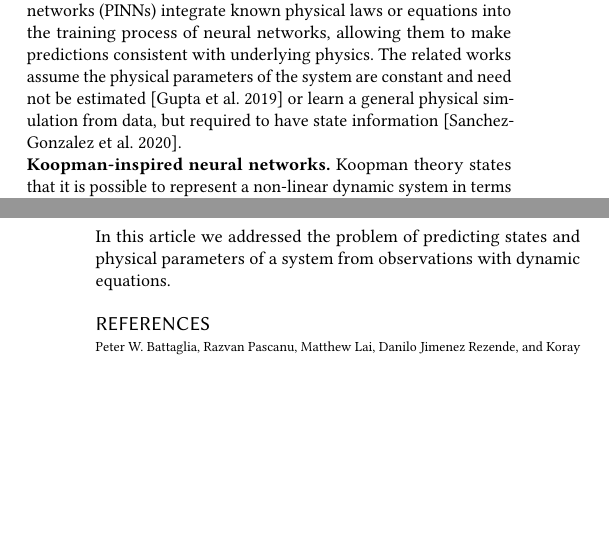
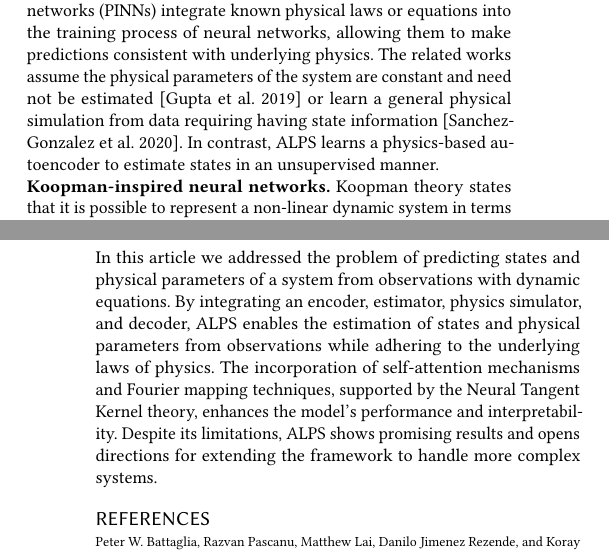
Before and after one commit to IzabellaPavlova/learning-physics, a LaTeX paper (learning-physics.tex): two parts of the columns of pages 1 and 4 of 4, joined at a grey line, cut so that both start at the same text, the shorter picture padded with empty space. Compiled offline with pdfLaTeX.

Commit message:
added conclusion

```diff
--- a/learning-physics.tex
+++ b/learning-physics.tex
@@ -57,7 +57,7 @@ We consider the continuous-time system
 \end{align}
 where $A \in \mathbb{R}^{n \times n}$, $B \in \mathbb{R}^{n \times p}$, and $x \in \mathbb{R}^n$, $u \in \mathbb{R}^p$, $o \in \mathbb{R}^q$, denote the state, input, and observation, respectively. The function $g$ provides a partial observation $o$ of $x$. In addition, we have partial knowledge of $A$ and $B$ from physics. We assume the system~(\ref{eq:system}) to be linear. Moreover, in practice we can only make discrete observation --- pixel images or direct measurements. For simplicity, we assume the times are equally spaced $t = 0, 1, \ldots$. At each sample time $t$, we have the window of observations $\{o_s\}_{s=t-\tau+1}$, where $\tau$ is the window length. We assume the sampling rate satisfies the Nyquist rate, meaning the sampling rate enables us to represent a continuous-time signal in digital form without loosing the information. In addition, to make the problem well-defined we assume that for a sufficiently large $\tau$, the sequence of states and inputs $\{(x_s, u_s)\}_{s=t-\tau+1}$ uniquely specifies the unknown parameter $\theta$.
 \section{Background} % physics-informed learning + koopmann
-\textbf{Physics-informed neural networks.} Physics-informed neural networks (PINNs) integrate known physical laws or equations into the training process of neural networks, allowing them to make predictions consistent with underlying physics. The related works assume the physical parameters of the system are constant and need not be estimated~\cite{gupta2019general} or learn a general physical simulation from data, but required to have state information~\cite{sanchez2020learning}.
+\textbf{Physics-informed neural networks.} Physics-informed neural networks (PINNs) integrate known physical laws or equations into the training process of neural networks, allowing them to make predictions consistent with underlying physics. The related works assume the physical parameters of the system are constant and need not be estimated~\cite{gupta2019general} or learn a general physical simulation from data requiring having state information~\cite{sanchez2020learning}. In contrast, ALPS learns a physics-based autoencoder to estimate states in an unsupervised manner.
 \\
 \textbf{Koopman-inspired neural networks.} Koopman theory states that it is possible to represent a non-linear dynamic system in terms of infinite dimensional linear linear operator acting on Hilbert space. In this representation, the dynamics of the system can be described by linear evolution equations, even though the original system may be nonlinear. Vectors in this Hilbert space are represented as infinite-dimensional sequences of functions, which allows using linear methods for the analysis and prediction of the system's behavior. However, Koopman operators require domain knowledge to find the embedding,~\cite{Lusch2018} overcame the problem by using an autoencoder to identify Koopman eigenfunctions. In addition~\cite{takeishi2017learning} and~\cite{otto2019linearly} used an autoencoder for Koopman spectral analysis by learning Koopman invariant subspaces from data. In ALPS the similar autoencoder structure is used, however ALPS explicitly uses a physics simulator for constraining the representation of the autoencoder.
 \section{ALPS Architecture}
@@ -172,7 +172,7 @@ Another possible direction is an extension of ALPS to differentiable rendering e
   \label{fig:integration}
 \end{figure}
 \section{Conclusions}
-In this article we addressed the problem of predicting states and physical parameters of a system from observations with dynamic equations.
+In this article we addressed the problem of predicting states and physical parameters of a system from observations with dynamic equations. By integrating an encoder, estimator, physics simulator, and decoder, ALPS enables the estimation of states and physical parameters from observations while adhering to the underlying laws of physics. The incorporation of self-attention mechanisms and Fourier mapping techniques, supported by the Neural Tangent Kernel theory, enhances the model's performance and interpretability. Despite its limitations, ALPS shows promising results and opens directions for extending the framework to handle more complex systems.
 
 % Bibliography
 \bibliographystyle{ACM-Reference-Format}
```
Also changed, not shown: learning-physics.pdf, 4 other files.
